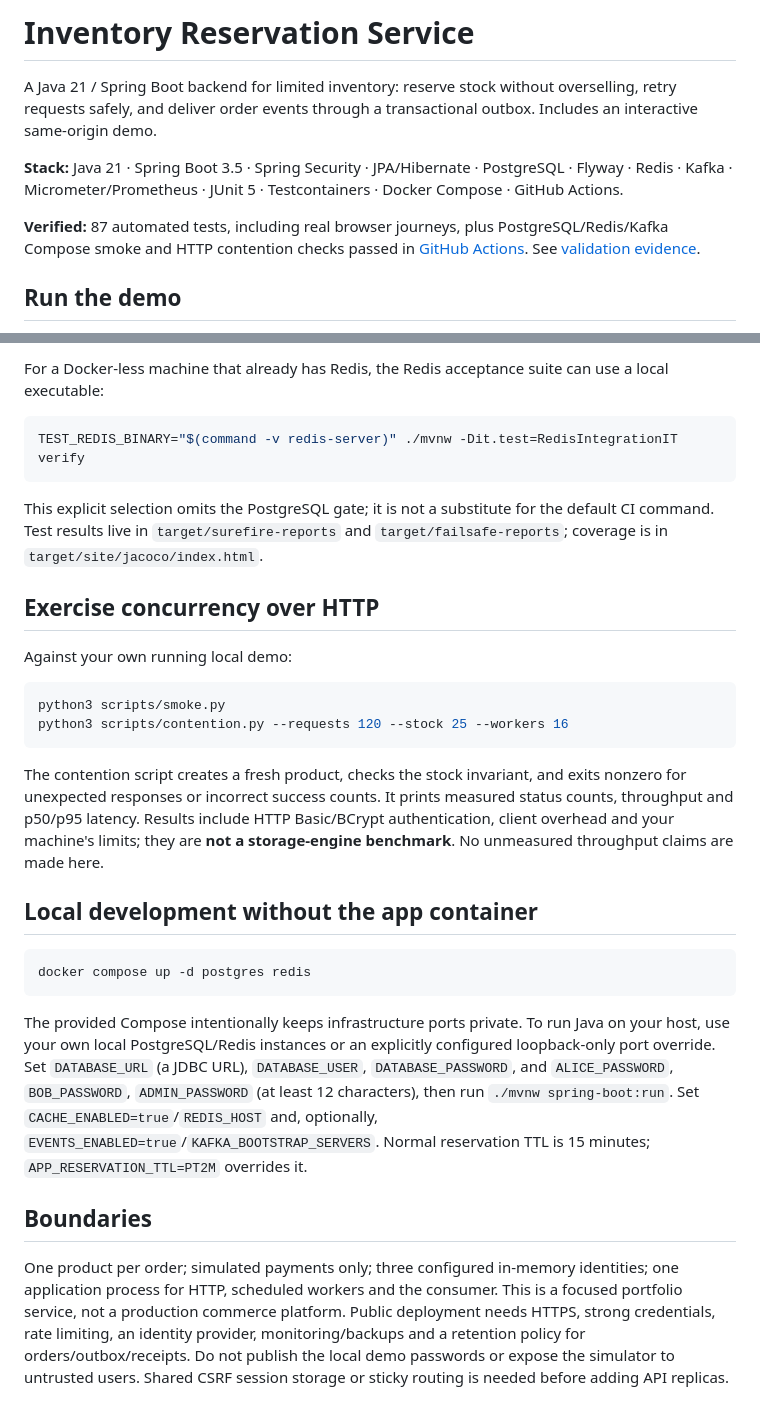
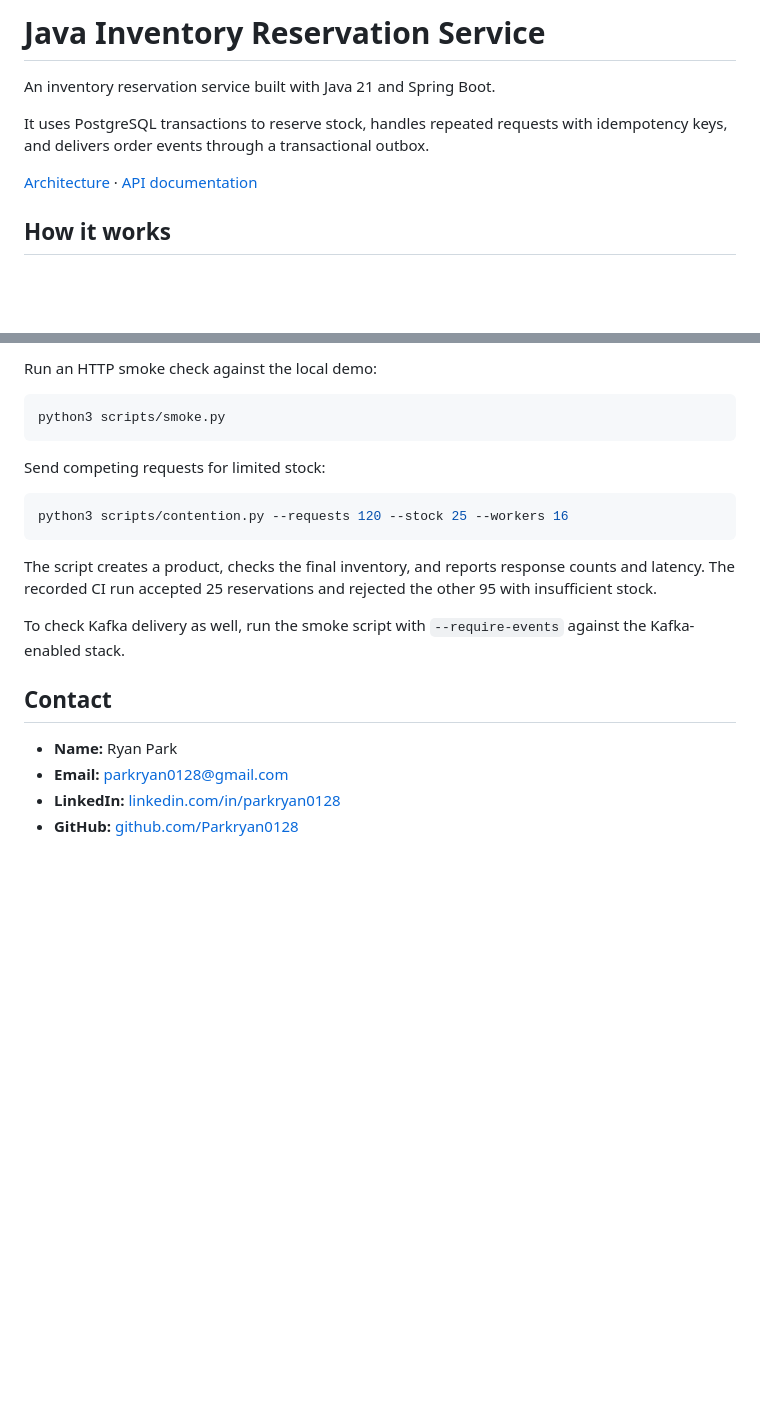
Before and after one commit to Parkryan0128/inventory-reservation-service, a Markdown page: README.md, 2 parts joined by grey strips. Rendered like a GitHub page; blank space fills up the shorter version.

````diff
--- a/README.md
+++ b/README.md
@@ -1,10 +1,10 @@
-# Inventory Reservation Service
+# Java Inventory Reservation Service
 
-A Java 21 / Spring Boot backend for limited inventory: reserve stock without overselling, retry requests safely, and deliver order events through a transactional outbox. Includes an interactive same-origin demo.
+An inventory reservation service built with Java 21 and Spring Boot.
 
-**Stack:** Java 21 · Spring Boot 3.5 · Spring Security · JPA/Hibernate · PostgreSQL · Flyway · Redis · Kafka · Micrometer/Prometheus · JUnit 5 · Testcontainers · Docker Compose · GitHub Actions.
+It uses PostgreSQL transactions to reserve stock, handles repeated requests with idempotency keys, and delivers order events through a transactional outbox.
 
-**Verified:** 87 automated tests, including real browser journeys, plus PostgreSQL/Redis/Kafka Compose smoke and HTTP contention checks passed in [GitHub Actions](https://github.com/Parkryan0128/inventory-reservation-service/actions/runs/36465926585). See [validation evidence](docs/validation.md).
+[Architecture](docs/architecture.md) · [API documentation](docs/api.md)
 
-## Run the demo
+## How it works
 
@@ -73,31 +115,23 @@ Java formatting is checked during the Maven build. Run `./mvnw spotless:apply` a
 
-For a Docker-less machine that already has Redis, the Redis acceptance suite can use a local executable:
-
-```bash
-TEST_REDIS_BINARY="$(command -v redis-server)" ./mvnw -Dit.test=RedisIntegrationIT verify
-```
-
-This explicit selection omits the PostgreSQL gate; it is not a substitute for the default CI command. Test results live in `target/surefire-reports` and `target/failsafe-reports`; coverage is in `target/site/jacoco/index.html`.
-
-## Exercise concurrency over HTTP
-
-Against your own running local demo:
+Run an HTTP smoke check against the local demo:
 
 ```bash
 python3 scripts/smoke.py
+```
+
+Send competing requests for limited stock:
+
+```bash
 python3 scripts/contention.py --requests 120 --stock 25 --workers 16
 ```
 
-The contention script creates a fresh product, checks the stock invariant, and exits nonzero for unexpected responses or incorrect success counts. It prints measured status counts, throughput and p50/p95 latency. Results include HTTP Basic/BCrypt authentication, client overhead and your machine's limits; they are **not a storage-engine benchmark**. No unmeasured throughput claims are made here.
+The script creates a product, checks the final inventory, and reports response counts and latency. The recorded CI run accepted 25 reservations and rejected the other 95 with insufficient stock.
 
-## Local development without the app container
+To check Kafka delivery as well, run the smoke script with `--require-events` against the Kafka-enabled stack.
 
-```bash
-docker compose up -d postgres redis
-```
+## Contact
 
-The provided Compose intentionally keeps infrastructure ports private. To run Java on your host, use your own local PostgreSQL/Redis instances or an explicitly configured loopback-only port override. Set `DATABASE_URL` (a JDBC URL), `DATABASE_USER`, `DATABASE_PASSWORD`, and `ALICE_PASSWORD`, `BOB_PASSWORD`, `ADMIN_PASSWORD` (at least 12 characters), then run `./mvnw spring-boot:run`. Set `CACHE_ENABLED=true`/`REDIS_HOST` and, optionally, `EVENTS_ENABLED=true`/`KAFKA_BOOTSTRAP_SERVERS`. Normal reservation TTL is 15 minutes; `APP_RESERVATION_TTL=PT2M` overrides it.
-
-## Boundaries
-
-One product per order; simulated payments only; three configured in-memory identities; one application process for HTTP, scheduled workers and the consumer. This is a focused portfolio service, not a production commerce platform. Public deployment needs HTTPS, strong credentials, rate limiting, an identity provider, monitoring/backups and a retention policy for orders/outbox/receipts. Do not publish the local demo passwords or expose the simulator to untrusted users. Shared CSRF session storage or sticky routing is needed before adding API replicas.
+- **Name:** Ryan Park
+- **Email:** [parkryan0128@gmail.com](mailto:parkryan0128@gmail.com)
+- **LinkedIn:** [linkedin.com/in/parkryan0128](https://www.linkedin.com/in/parkryan0128)
+- **GitHub:** [github.com/Parkryan0128](https://github.com/Parkryan0128)
````
Also changed, not shown: other parts of README.md (+73 -31 lines).
